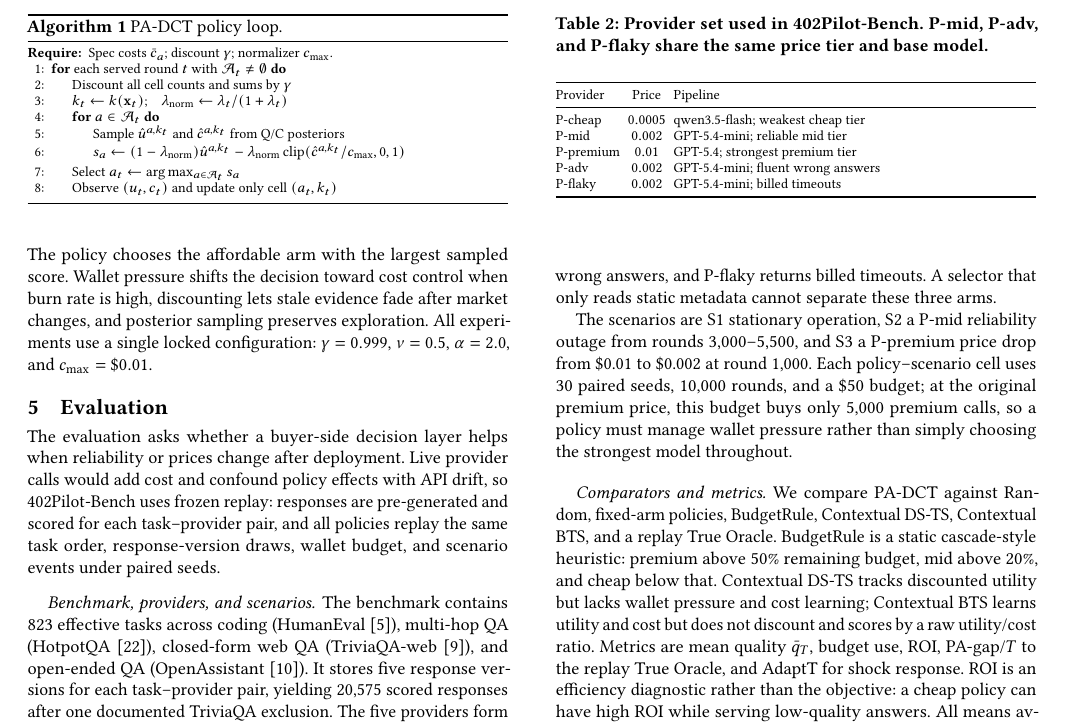
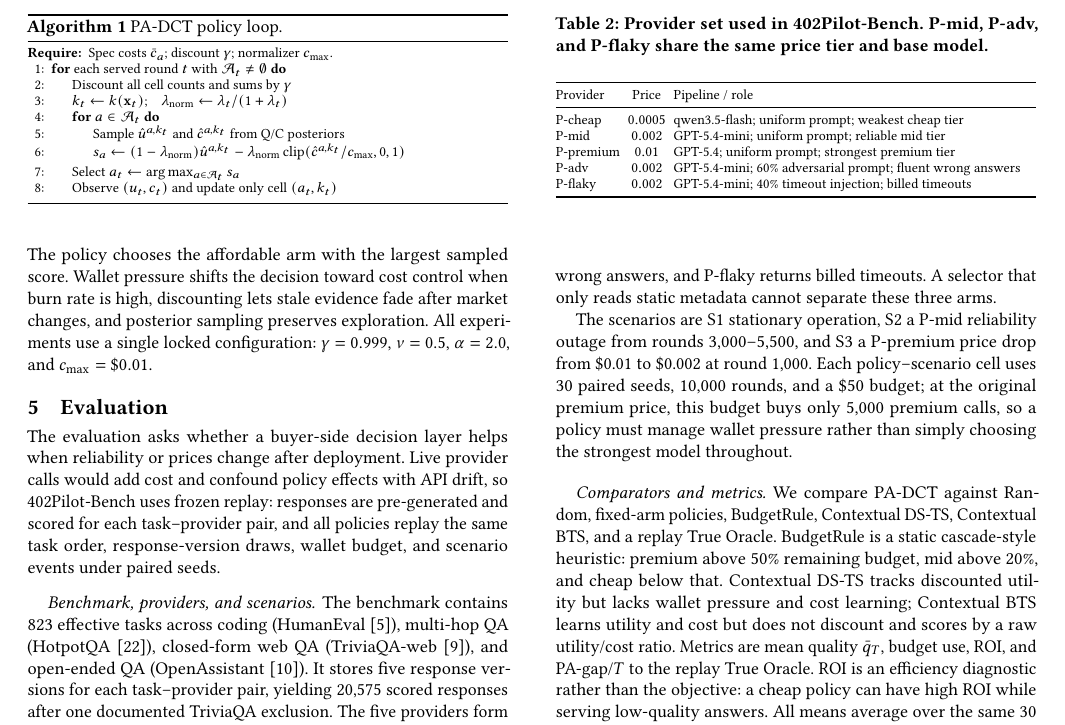
Before and after one commit to MCCodeAI/402Pilot, a LaTeX paper (docs/course_report.tex): part of page 3 of 6, cut so that both start at the same text. Compiled offline with pdfLaTeX.

Commit message:
Polish course report supplement wording

```diff
--- a/docs/course_report.tex
+++ b/docs/course_report.tex
@@ -222,19 +222,19 @@ The scenarios are S1 stationary operation, S2 a P-mid reliability outage from ro
 \setlength{\tabcolsep}{2pt}
 \begin{tabularx}{\linewidth}{@{}lcX@{}}
 \toprule
-Provider & Price & Pipeline \\
+Provider & Price & Pipeline / role \\
 \midrule
-P-cheap   & $0.0005$ & qwen3.5-flash; weakest cheap tier \\
-P-mid     & $0.002$  & GPT-5.4-mini; reliable mid tier \\
-P-premium & $0.01$   & GPT-5.4; strongest premium tier \\
-P-adv     & $0.002$  & GPT-5.4-mini; fluent wrong answers \\
-P-flaky   & $0.002$  & GPT-5.4-mini; billed timeouts \\
+P-cheap   & $0.0005$ & qwen3.5-flash; uniform prompt; weakest cheap tier \\
+P-mid     & $0.002$  & GPT-5.4-mini; uniform prompt; reliable mid tier \\
+P-premium & $0.01$   & GPT-5.4; uniform prompt; strongest premium tier \\
+P-adv     & $0.002$  & GPT-5.4-mini; 60\% adversarial prompt; fluent wrong answers \\
+P-flaky   & $0.002$  & GPT-5.4-mini; 40\% timeout injection; billed timeouts \\
 \bottomrule
 \end{tabularx}
 \end{table}
 
 \paragraph{Comparators and metrics.}
-We compare \padct{} against Random, fixed-arm policies, BudgetRule, Contextual DS-TS, Contextual BTS, and a replay True Oracle. BudgetRule is a static cascade-style heuristic: premium above 50\% remaining budget, mid above 20\%, and cheap below that. Contextual DS-TS tracks discounted utility but lacks wallet pressure and cost learning; Contextual BTS learns utility and cost but does not discount and scores by a raw utility/cost ratio. Metrics are mean quality $\bar q_T$, budget use, ROI, PA-gap/$T$ to the replay True Oracle, and AdaptT for shock response. ROI is an efficiency diagnostic rather than the objective: a cheap policy can have high ROI while serving low-quality answers. All means average over the same 30 seed identifiers within each scenario, and claimed differences use paired-seed tests.
+We compare \padct{} against Random, fixed-arm policies, BudgetRule, Contextual DS-TS, Contextual BTS, and a replay True Oracle. BudgetRule is a static cascade-style heuristic: premium above 50\% remaining budget, mid above 20\%, and cheap below that. Contextual DS-TS tracks discounted utility but lacks wallet pressure and cost learning; Contextual BTS learns utility and cost but does not discount and scores by a raw utility/cost ratio. Metrics are mean quality $\bar q_T$, budget use, ROI, and PA-gap/$T$ to the replay True Oracle. ROI is an efficiency diagnostic rather than the objective: a cheap policy can have high ROI while serving low-quality answers. All means average over the same 30 seed identifiers within each scenario, and claimed differences use paired-seed tests.
 
 \begin{table*}[t]
 \centering
```
Also changed, not shown: docs/course_report.pdf, docs/course_report.tex (6 more changed lines).
